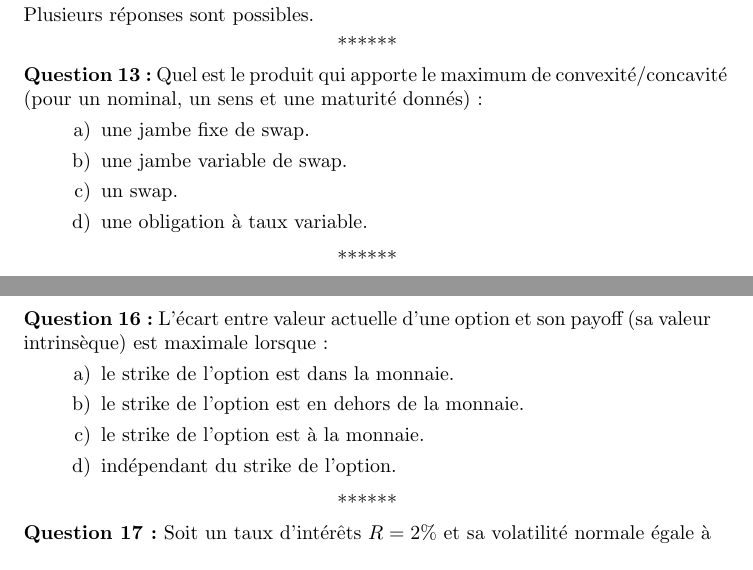
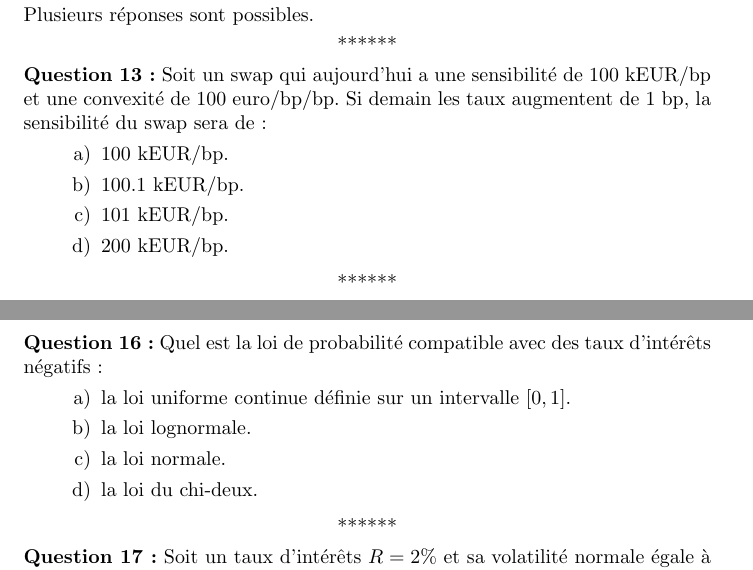
Before and after one commit to rguillemot/Formation_Finance, a LaTeX document (Derives_de_taux/evaluation_qcm.tex): two parts of pages 5 and 6 of 8, joined at a grey line, cut so that both start at the same text. Compiled offline with pdfLaTeX.

Commit message:
eval 2018

```diff
--- a/Derives_de_taux/evaluation_qcm.tex
+++ b/Derives_de_taux/evaluation_qcm.tex
@@ -170,12 +170,13 @@ Plusieurs réponses sont possibles.
 \centerline{******}
 \smallskip
 \textbf{Question 13:}
-Quel est le produit qui apporte le maximum de convexité/concavité (pour un nominal, un sens et une maturité donnés) :
+Soit un swap qui aujourd’hui a une sensibilité de 100 kEUR/bp et une convexité de 100 euro/bp/bp.
+Si demain les taux augmentent de 1 bp, la sensibilité du swap sera de:
 \begin{enumerate}[a)]
-\indentitem \item une jambe fixe de swap.
-\indentitem \item une jambe variable de swap.
-\indentitem \item un swap.
-\indentitem \item une obligation à taux variable.
+\indentitem \item 100 kEUR/bp.
+\indentitem \item 100.1 kEUR/bp.
+\indentitem \item 101 kEUR/bp.
+\indentitem \item 200 kEUR/bp.
 \end{enumerate}
 \smallskip
 \centerline{******}
@@ -206,12 +207,12 @@ Le swap forward $S(t,T_0, T_n)$ est martingale sous quelle probabilité:
 \smallskip
 \newpage
 \textbf{Question 16:}
-L'écart entre valeur actuelle d'une option et son payoff (sa valeur intrinsèque) est maximale lorsque:
+Quel est la loi de probabilité compatible avec des taux d'intérêts négatifs:
 \begin{enumerate}[a)]
-\indentitem \item le strike de l'option est dans la monnaie.
-\indentitem \item le strike de l'option est en dehors de la monnaie.
-\indentitem \item le strike de l'option est à la monnaie.
-\indentitem \item indépendant du strike de l'option.
+\indentitem \item la loi uniforme continue définie sur un intervalle $[0,1]$.
+\indentitem \item la loi lognormale.
+\indentitem \item la loi normale.
+\indentitem \item la loi du chi-deux.
 \end{enumerate}
 \smallskip
 \centerline{******}
```
Also changed, not shown: pdf/evaluation_qcm.pdf, Derives_de_taux/evaluation_qcm.tex (12 more changed lines).
